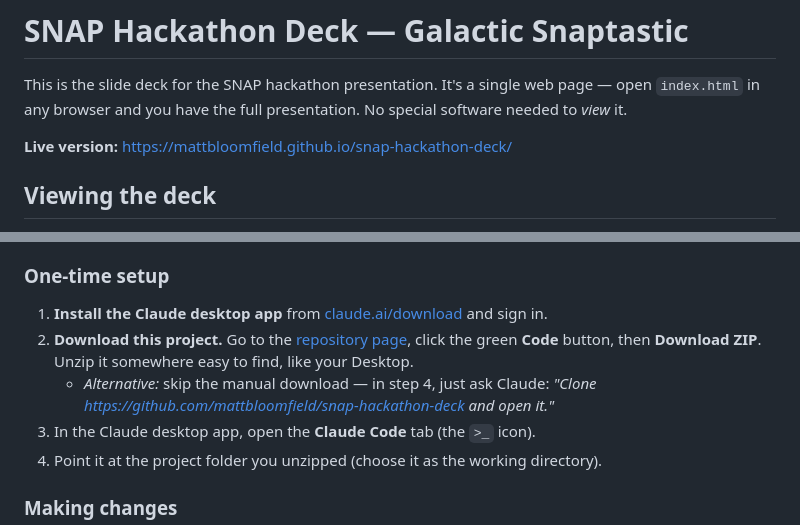
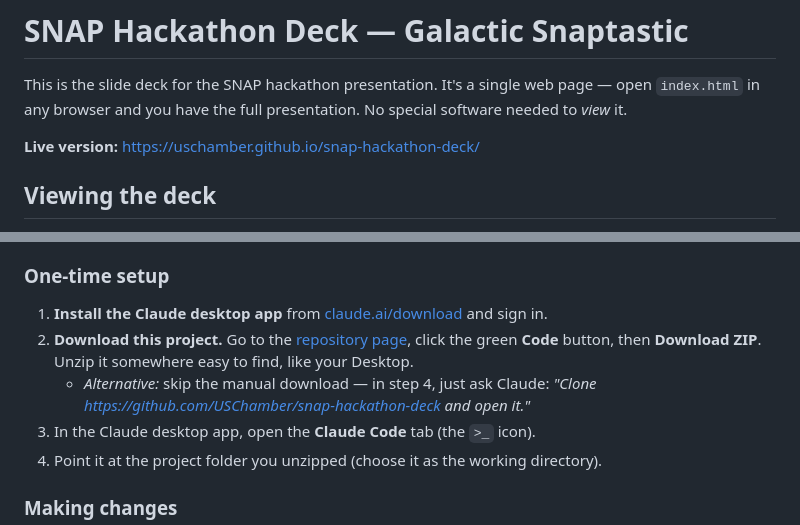
Before and after one commit to USChamber/snap-hackathon-deck, a Markdown page: README.md, 2 parts joined by grey strips. Drawn GitHub-style.

Commit message:
Point README at USChamber org after repo transfer
Co-Authored-By: Claude Fable 5 <noreply@anthropic.com>

```diff
--- a/README.md
+++ b/README.md
@@ -4,7 +4,7 @@ This is the slide deck for the SNAP hackathon presentation. It's a single web pa
 open `index.html` in any browser and you have the full presentation. No special
 software needed to *view* it.
 
-**Live version:** https://mattbloomfield.github.io/snap-hackathon-deck/
+**Live version:** https://uschamber.github.io/snap-hackathon-deck/
 
 ## Viewing the deck
 
@@ -28,7 +28,7 @@ you want in plain English, and Claude edits the files for you.
    green **Code** button, then **Download ZIP**. Unzip it somewhere easy to find, like
    your Desktop.
    - *Alternative:* skip the manual download — in step 4, just ask Claude:
-     *"Clone https://github.com/mattbloomfield/snap-hackathon-deck and open it."*
+     *"Clone https://github.com/USChamber/snap-hackathon-deck and open it."*
 3. In the Claude desktop app, open the **Claude Code** tab (the `>_` icon).
 4. Point it at the project folder you unzipped (choose it as the working directory).
 
```
Also changed, not shown: other parts of README.md (+1 -1 lines).
